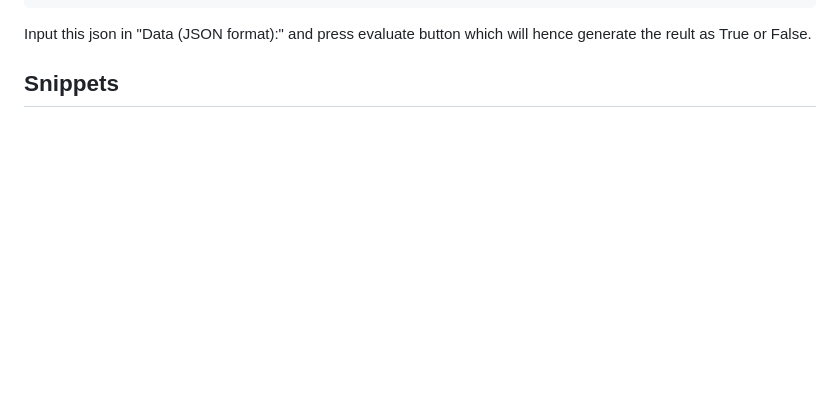
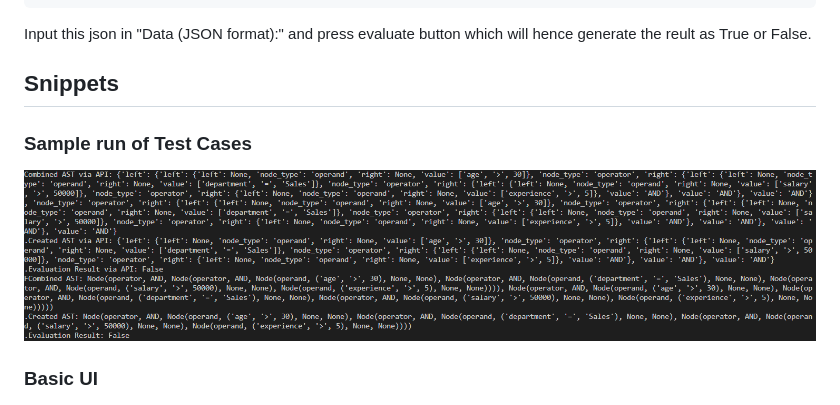
Before and after one commit to its-100rabh/Zeotap-AST-Assignment, a Markdown page: README.md, the part around one of its changes. GitHub-like rendering; blank space fills up the shorter version.

```diff
--- a/README.md
+++ b/README.md
@@ -79,4 +79,9 @@ A simple 3-tier rule engine application (with a simple UI, API, and backend data
   Input this json in "Data (JSON format):" and press evaluate button which will hence generate the reult as True or False.
 
 ## Snippets
+
+### Sample run of Test Cases
+![Test_Cases_Run](screenshots/Test_Cases_Run.png)
+
+### Basic UI
 ![Basic UI](screenshots/UI.png)
```
Also changed, not shown: other parts of README.md (+6 -0 lines).
